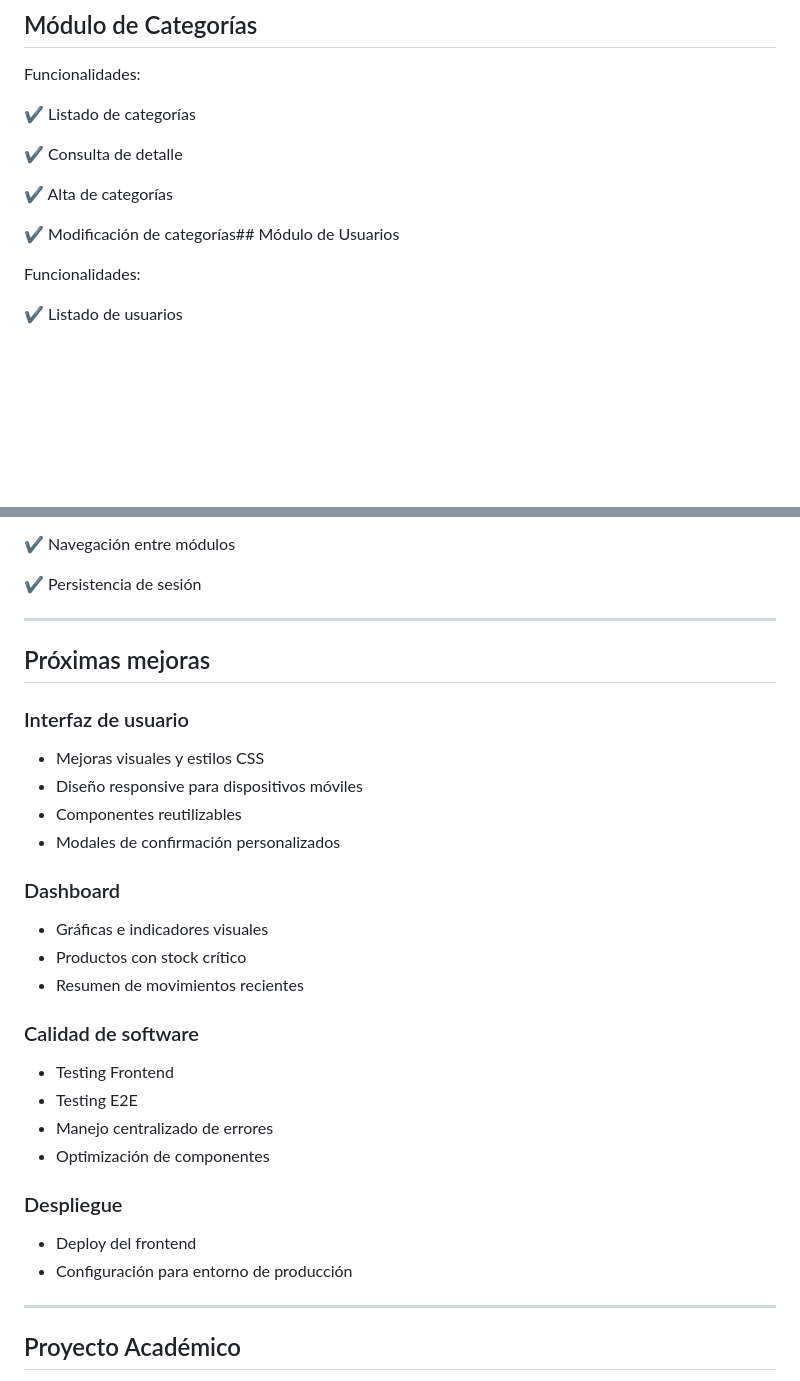
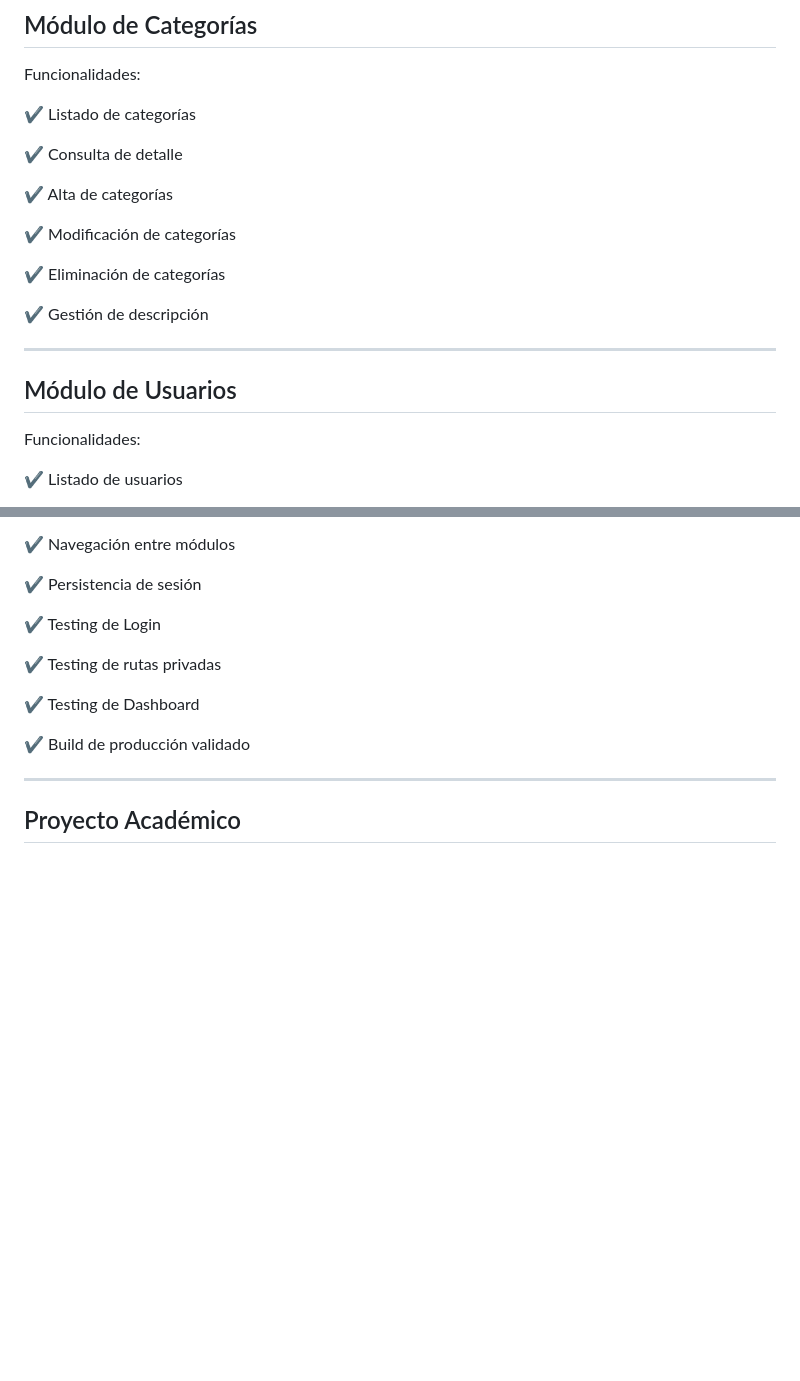
Before and after one commit to MarianoMuri/api-control-stock, a Markdown page: frontend/README.md, 2 parts joined by grey strips. GitHub-like rendering; blank space fills up the shorter version.

Commit message:
Completo readme

```diff
--- a/frontend/README.md
+++ b/frontend/README.md
@@ -216,7 +216,15 @@ Funcionalidades:
 
 ✔ Alta de categorías
 
-✔ Modificación de categorías## Módulo de Usuarios
+✔ Modificación de categorías
+
+✔ Eliminación de categorías
+
+✔ Gestión de descripción
+
+---
+
+## Módulo de Usuarios
 
 Funcionalidades:
 
@@ -358,34 +366,13 @@ Funcionalidades:
 
 ✔ Persistencia de sesión
 
----
+✔ Testing de Login
 
-## Próximas mejoras
+✔ Testing de rutas privadas
 
-### Interfaz de usuario
+✔ Testing de Dashboard
 
-* Mejoras visuales y estilos CSS
-* Diseño responsive para dispositivos móviles
-* Componentes reutilizables
-* Modales de confirmación personalizados
-
-### Dashboard
-
-* Gráficas e indicadores visuales
-* Productos con stock crítico
-* Resumen de movimientos recientes
-
-### Calidad de software
-
-* Testing Frontend
-* Testing E2E
-* Manejo centralizado de errores
-* Optimización de componentes
-
-### Despliegue
-
-* Deploy del frontend
-* Configuración para entorno de producción
+✔ Build de producción validado
 
 ---
 
```
